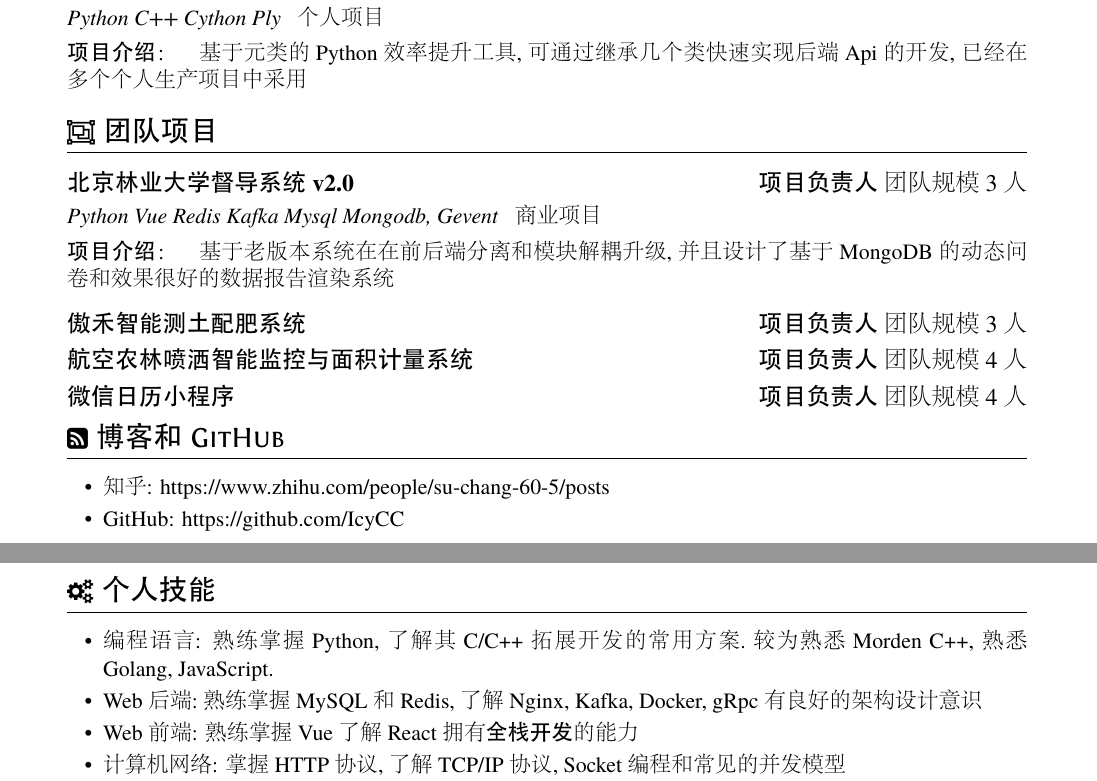
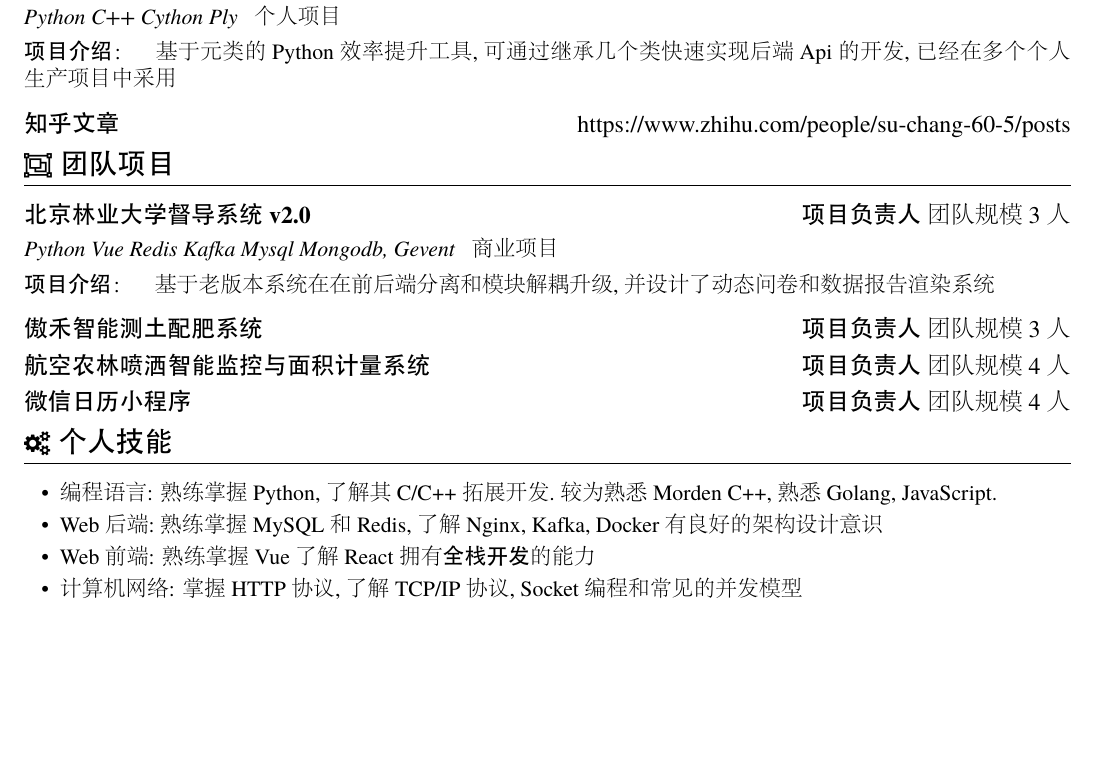
Before and after one commit to IcyCC/AboutMe, a LaTeX CV (resume-zh_CN_onepage.tex): two parts of pages 1 and 2 of 2 before the commit and part of the page after it, the two joined at a grey line, cut so that both start at the same text, the shorter picture padded with empty space. The pictures show the PDF file resume-zh_CN_onepage.pdf that the author committed with the source.

Commit message:
简历 一页

```diff
--- a/resume-zh_CN_onepage.tex
+++ b/resume-zh_CN_onepage.tex
@@ -58,30 +59,25 @@
 \textbf{项目介绍}：\quad 基于元类的Python效率提升工具, 可通过继承几个类快速实现后端Api的开发, 已经在多个个人生产项目中采用
 \end{onehalfspacing}
 
+\datedsubsection{\textbf{知乎文章}}{https://www.zhihu.com/people/su-chang-60-5/posts}
+
 \section{\faObjectGroup 团队项目}
 \datedsubsection{\textbf{北京林业大学督导系统v2.0}}{\textbf{项目负责人} \  团队规模 3人}
 \role{Python Vue Redis Kafka Mysql Mongodb, Gevent}{商业项目}
 \begin{onehalfspacing}
-    \textbf{项目介绍}：\quad 基于老版本系统在在前后端分离和模块解耦升级, 并且设计了基于MongoDB的动态问卷和效果很好的数据报告渲染系统
+  \textbf{项目介绍}：\quad 基于老版本系统在在前后端分离和模块解耦升级, 并设计了动态问卷和数据报告渲染系统
 \end{onehalfspacing}
 
 \datedsubsection{\textbf{傲禾智能测土配肥系统}}{\textbf{项目负责人} \  团队规模 3人 }
 \datedsubsection{\textbf{航空农林喷洒智能监控与面积计量系统}}{\textbf{项目负责人} \  团队规模 4人 }
 \datedsubsection{\textbf{微信日历小程序}}{\textbf{项目负责人} \  团队规模 4人 }
 
-  \section{\faRssSquare 博客和GitHub}
-  % increase linespacing [parsep=0.5ex]
-  \begin{itemize}[parsep=0.5ex]
-    \item 知乎: https://www.zhihu.com/people/su-chang-60-5/posts
-    \item GitHub: https://github.com/IcyCC
-  \end{itemize}
-
 \section{\faCogs\ 个人技能}
 % increase linespacing [parsep=0.5ex]
 \begin{itemize}[parsep=0.5ex]
-    \item 编程语言: 熟练掌握Python, 了解其C/C++拓展开发的常用方案.较为熟悉 Morden C++, 熟悉 Golang, JavaScript.
+  \item 编程语言: 熟练掌握Python, 了解其C/C++拓展开发.较为熟悉 Morden C++, 熟悉 Golang, JavaScript.
   \item Web后端:熟练掌握 MySQL 和 Redis,
-    了解 Nginx, Kafka,  Docker, gRpc
+  了解 Nginx, Kafka,  Docker
   有良好的架构设计意识
   \item Web前端: 熟练掌握Vue 了解React 拥有\textbf{全栈开发}的能力
   \item 计算机网络: 掌握HTTP协议, 了解TCP/IP协议 , Socket编程 和 常见的并发模型
```
Also changed, not shown: resume-zh_CN_onepage.pdf, resume-zh_CN_onepage.tex (3 more changed lines). Lines whose indentation alone changed are shown as unchanged.
